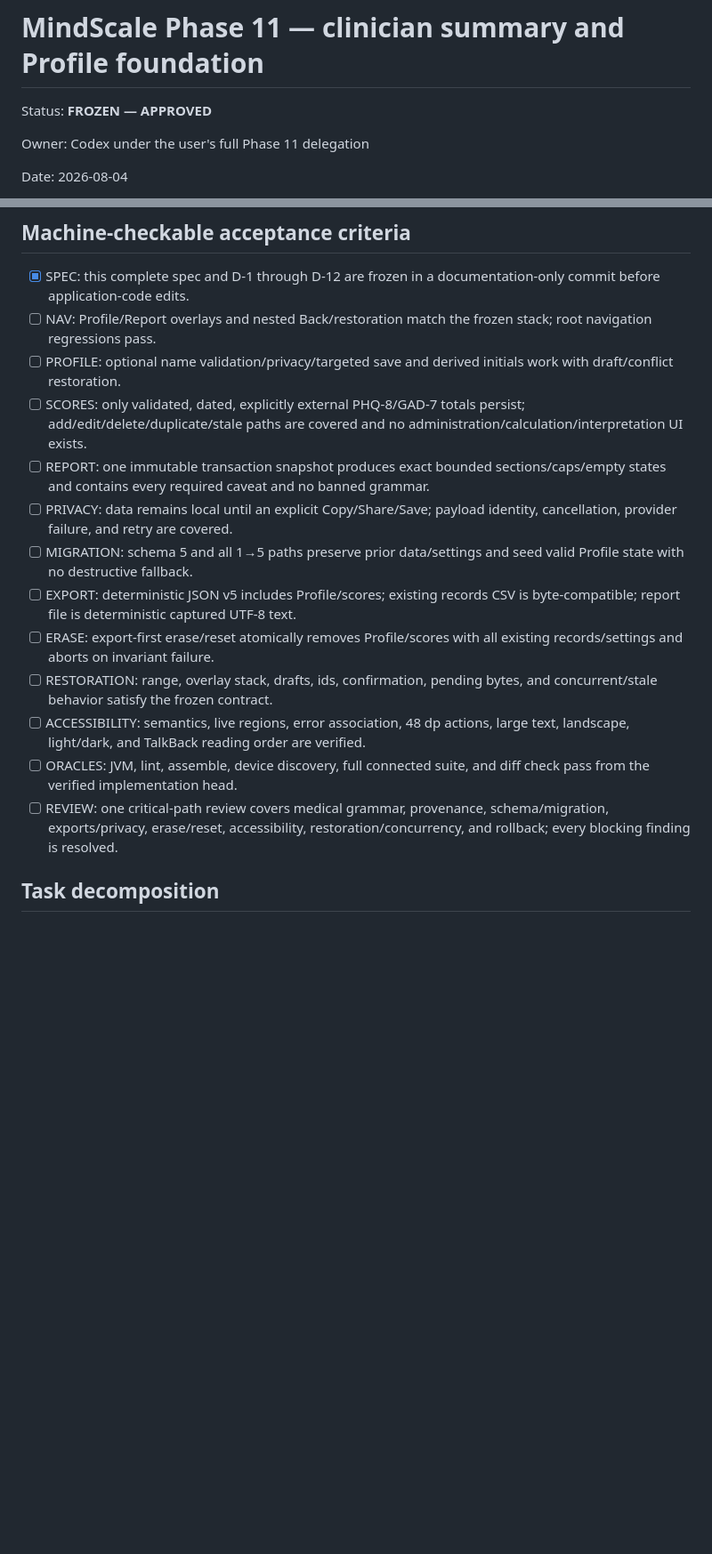
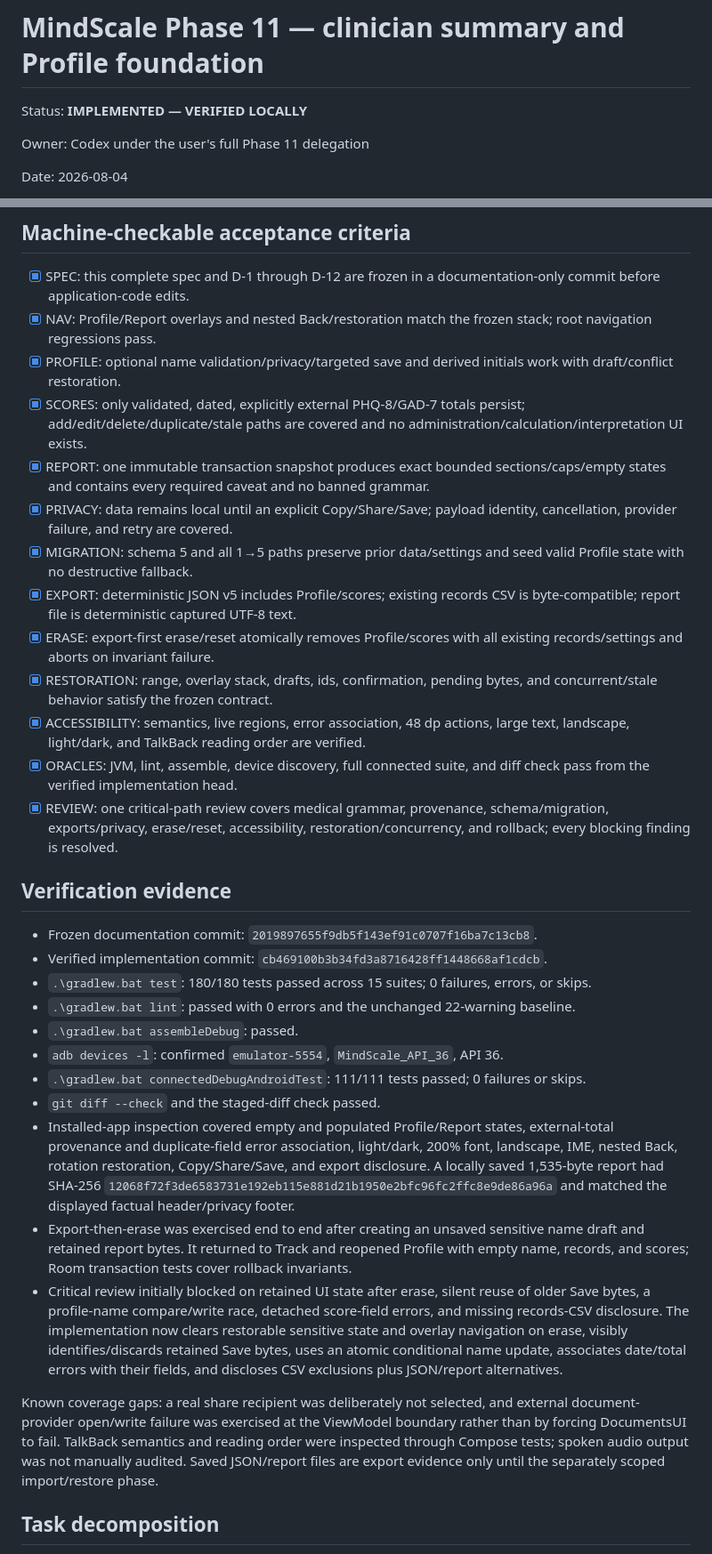
Before and after one commit to Kiezling/Mindscale, a Markdown page: docs/specs/SPEC-clinician-report-profile.md, 2 parts joined by grey strips. Shown at 89% size. GitHub-like rendering; blank space fills up the shorter version.

Commit message:
Record Phase 11 verification

```diff
--- a/docs/specs/SPEC-clinician-report-profile.md
+++ b/docs/specs/SPEC-clinician-report-profile.md
@@ -1,6 +1,6 @@
 # MindScale Phase 11 — clinician summary and Profile foundation
 
-Status: **FROZEN — APPROVED**
+Status: **IMPLEMENTED — VERIFIED LOCALLY**
 
 Owner: Codex under the user's full Phase 11 delegation
 
@@ -234,18 +234,34 @@ On the intended API 36 emulator inspect empty and populated Profile/Report, vali
 ## Machine-checkable acceptance criteria
 
 - [x] SPEC: this complete spec and D-1 through D-12 are frozen in a documentation-only commit before application-code edits.
-- [ ] NAV: Profile/Report overlays and nested Back/restoration match the frozen stack; root navigation regressions pass.
-- [ ] PROFILE: optional name validation/privacy/targeted save and derived initials work with draft/conflict restoration.
-- [ ] SCORES: only validated, dated, explicitly external PHQ-8/GAD-7 totals persist; add/edit/delete/duplicate/stale paths are covered and no administration/calculation/interpretation UI exists.
-- [ ] REPORT: one immutable transaction snapshot produces exact bounded sections/caps/empty states and contains every required caveat and no banned grammar.
-- [ ] PRIVACY: data remains local until an explicit Copy/Share/Save; payload identity, cancellation, provider failure, and retry are covered.
-- [ ] MIGRATION: schema 5 and all 1→5 paths preserve prior data/settings and seed valid Profile state with no destructive fallback.
-- [ ] EXPORT: deterministic JSON v5 includes Profile/scores; existing records CSV is byte-compatible; report file is deterministic captured UTF-8 text.
-- [ ] ERASE: export-first erase/reset atomically removes Profile/scores with all existing records/settings and aborts on invariant failure.
-- [ ] RESTORATION: range, overlay stack, drafts, ids, confirmation, pending bytes, and concurrent/stale behavior satisfy the frozen contract.
-- [ ] ACCESSIBILITY: semantics, live regions, error association, 48 dp actions, large text, landscape, light/dark, and TalkBack reading order are verified.
-- [ ] ORACLES: JVM, lint, assemble, device discovery, full connected suite, and diff check pass from the verified implementation head.
-- [ ] REVIEW: one critical-path review covers medical grammar, provenance, schema/migration, exports/privacy, erase/reset, accessibility, restoration/concurrency, and rollback; every blocking finding is resolved.
+- [x] NAV: Profile/Report overlays and nested Back/restoration match the frozen stack; root navigation regressions pass.
+- [x] PROFILE: optional name validation/privacy/targeted save and derived initials work with draft/conflict restoration.
+- [x] SCORES: only validated, dated, explicitly external PHQ-8/GAD-7 totals persist; add/edit/delete/duplicate/stale paths are covered and no administration/calculation/interpretation UI exists.
+- [x] REPORT: one immutable transaction snapshot produces exact bounded sections/caps/empty states and contains every required caveat and no banned grammar.
+- [x] PRIVACY: data remains local until an explicit Copy/Share/Save; payload identity, cancellation, provider failure, and retry are covered.
+- [x] MIGRATION: schema 5 and all 1→5 paths preserve prior data/settings and seed valid Profile state with no destructive fallback.
+- [x] EXPORT: deterministic JSON v5 includes Profile/scores; existing records CSV is byte-compatible; report file is deterministic captured UTF-8 text.
+- [x] ERASE: export-first erase/reset atomically removes Profile/scores with all existing records/settings and aborts on invariant failure.
+- [x] RESTORATION: range, overlay stack, drafts, ids, confirmation, pending bytes, and concurrent/stale behavior satisfy the frozen contract.
+- [x] ACCESSIBILITY: semantics, live regions, error association, 48 dp actions, large text, landscape, light/dark, and TalkBack reading order are verified.
+- [x] ORACLES: JVM, lint, assemble, device discovery, full connected suite, and diff check pass from the verified implementation head.
+- [x] REVIEW: one critical-path review covers medical grammar, provenance, schema/migration, exports/privacy, erase/reset, accessibility, restoration/concurrency, and rollback; every blocking finding is resolved.
+
+## Verification evidence
+
+- Frozen documentation commit: `2019897655f9db5f143ef91c0707f16ba7c13cb8`.
+- Verified implementation commit: `cb469100b3b34fd3a8716428ff1448668af1cdcb`.
+- `.\gradlew.bat test`: 180/180 tests passed across 15 suites; 0 failures, errors, or skips.
+- `.\gradlew.bat lint`: passed with 0 errors and the unchanged 22-warning baseline.
+- `.\gradlew.bat assembleDebug`: passed.
+- `adb devices -l`: confirmed `emulator-5554`, `MindScale_API_36`, API 36.
+- `.\gradlew.bat connectedDebugAndroidTest`: 111/111 tests passed; 0 failures or skips.
+- `git diff --check` and the staged-diff check passed.
+- Installed-app inspection covered empty and populated Profile/Report states, external-total provenance and duplicate-field error association, light/dark, 200% font, landscape, IME, nested Back, rotation restoration, Copy/Share/Save, and export disclosure. A locally saved 1,535-byte report had SHA-256 `12068f72f3de6583731e192eb115e881d21b1950e2bfc96fc2ffc8e9de86a96a` and matched the displayed factual header/privacy footer.
+- Export-then-erase was exercised end to end after creating an unsaved sensitive name draft and retained report bytes. It returned to Track and reopened Profile with empty name, records, and scores; Room transaction tests cover rollback invariants.
+- Critical review initially blocked on retained UI state after erase, silent reuse of older Save bytes, a profile-name compare/write race, detached score-field errors, and missing records-CSV disclosure. The implementation now clears restorable sensitive state and overlay navigation on erase, visibly identifies/discards retained Save bytes, uses an atomic conditional name update, associates date/total errors with their fields, and discloses CSV exclusions plus JSON/report alternatives.
+
+Known coverage gaps: a real share recipient was deliberately not selected, and external document-provider open/write failure was exercised at the ViewModel boundary rather than by forcing DocumentsUI to fail. TalkBack semantics and reading order were inspected through Compose tests; spoken audio output was not manually audited. Saved JSON/report files are export evidence only until the separately scoped import/restore phase.
 
 ## Task decomposition
 
```
Also changed, not shown: PROJECT_STATE.md (+7 -4 lines).
